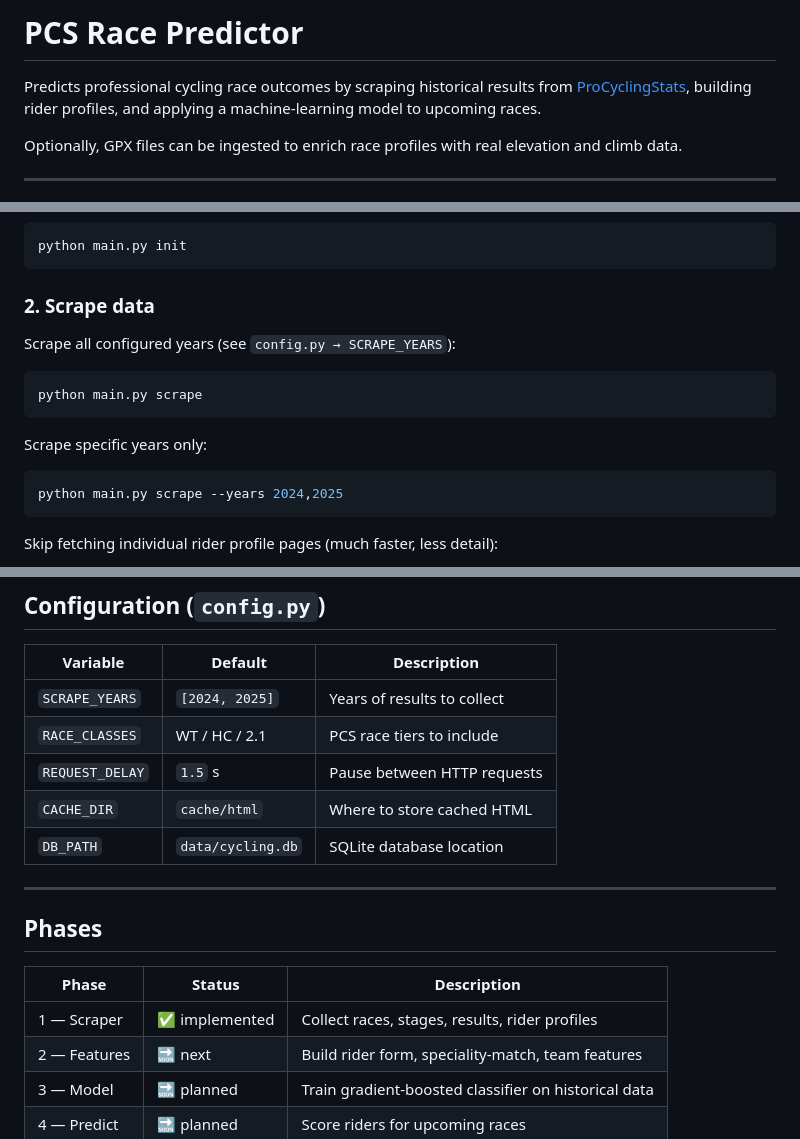
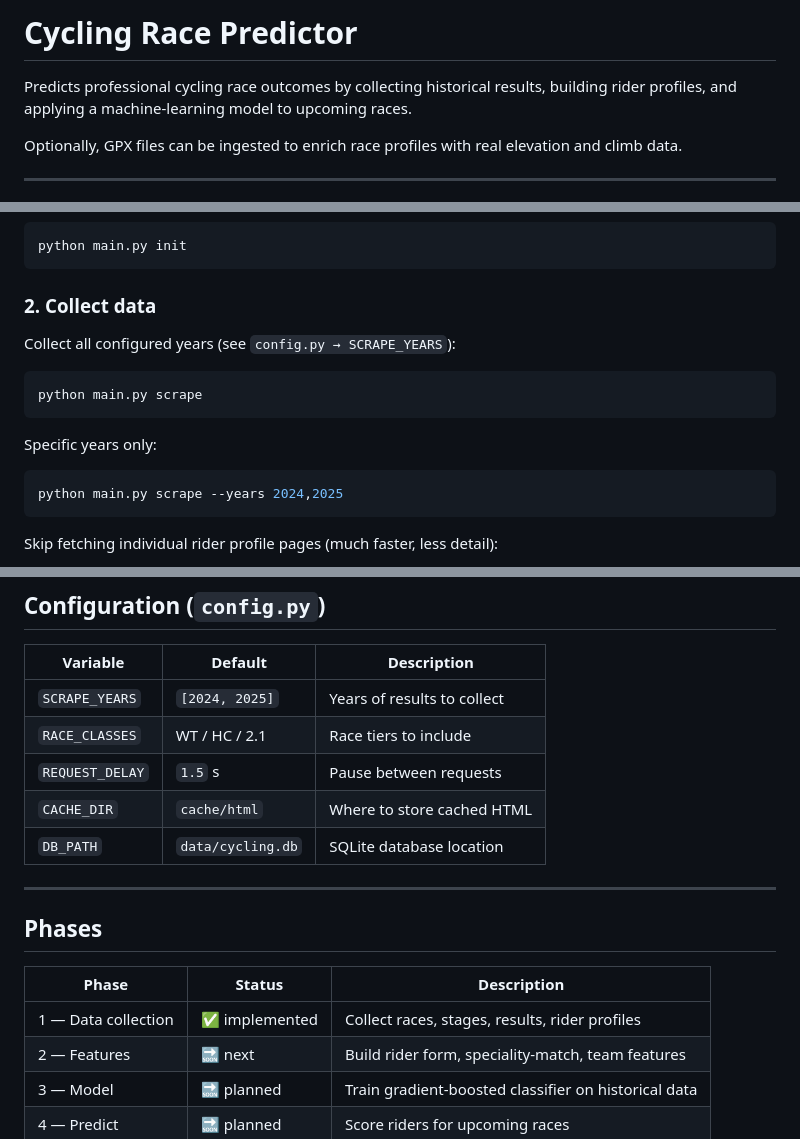
Before and after one commit to skuxy/pcs-predictor, a Markdown page: README.md, 3 parts joined by grey strips. Rendered like a GitHub page.

Commit message:
Scrub PCS-specific mentions from public-facing text

````diff
--- a/README.md
+++ b/README.md
@@ -1,8 +1,7 @@
-# PCS Race Predictor
+# Cycling Race Predictor
 
-Predicts professional cycling race outcomes by scraping historical results from
-[ProCyclingStats](https://www.procyclingstats.com), building rider profiles, and
-applying a machine-learning model to upcoming races.
+Predicts professional cycling race outcomes by collecting historical results,
+building rider profiles, and applying a machine-learning model to upcoming races.
 
 Optionally, GPX files can be ingested to enrich race profiles with real elevation
 and climb data.
@@ -49,13 +48,13 @@ pip install -r requirements.txt
 python main.py init
 ```
 
-### 2. Scrape data
-Scrape all configured years (see `config.py → SCRAPE_YEARS`):
+### 2. Collect data
+Collect all configured years (see `config.py → SCRAPE_YEARS`):
 ```bash
 python main.py scrape
 ```
 
-Scrape specific years only:
+Specific years only:
 ```bash
 python main.py scrape --years 2024,2025
 ```
@@ -78,8 +77,8 @@ python main.py gpx path/to/stage.gpx --stage race/tour-de-france/2025/stage-17
 | Variable | Default | Description |
 |----------|---------|-------------|
 | `SCRAPE_YEARS` | `[2024, 2025]` | Years of results to collect |
-| `RACE_CLASSES` | WT / HC / 2.1 | PCS race tiers to include |
-| `REQUEST_DELAY` | `1.5` s | Pause between HTTP requests |
+| `RACE_CLASSES` | WT / HC / 2.1 | Race tiers to include |
+| `REQUEST_DELAY` | `1.5` s | Pause between requests |
 | `CACHE_DIR` | `cache/html` | Where to store cached HTML |
 | `DB_PATH` | `data/cycling.db` | SQLite database location |
 
@@ -89,7 +88,7 @@ python main.py gpx path/to/stage.gpx --stage race/tour-de-france/2025/stage-17
 
 | Phase | Status | Description |
 |-------|--------|-------------|
-| 1 — Scraper | ✅ implemented | Collect races, stages, results, rider profiles |
+| 1 — Data collection | ✅ implemented | Collect races, stages, results, rider profiles |
 | 2 — Features | 🔜 next | Build rider form, speciality-match, team features |
 | 3 — Model | 🔜 planned | Train gradient-boosted classifier on historical data |
 | 4 — Predict | 🔜 planned | Score riders for upcoming races |
````
Also changed, not shown: other parts of README.md (+3 -3 lines).
